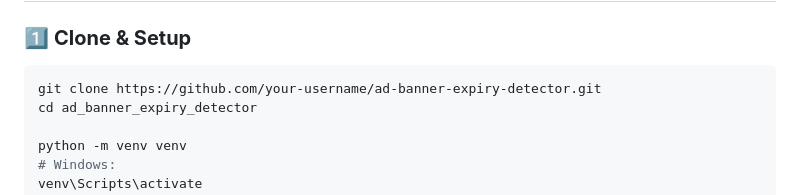
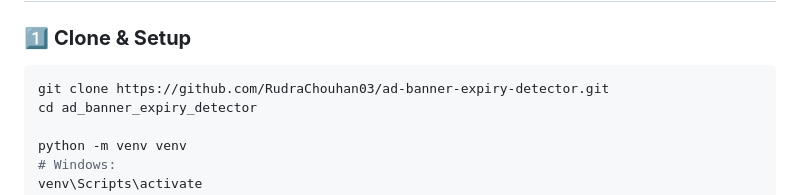
Before and after one commit to RudraChouhan03/ad-banner-expiry-detector, a Markdown page: README.md, the part around the change printed below. GitHub-like rendering.

````diff
--- a/README.md
+++ b/README.md
@@ -154,7 +154,7 @@ ad_banner_expiry_detector/
 
 ### 1️⃣ **Clone & Setup**
 ```bash
-git clone https://github.com/your-username/ad-banner-expiry-detector.git
+git clone https://github.com/RudraChouhan03/ad-banner-expiry-detector.git
 cd ad_banner_expiry_detector
 
 python -m venv venv
````
Also changed, not shown: other parts of README.md (+1 -1 lines).
